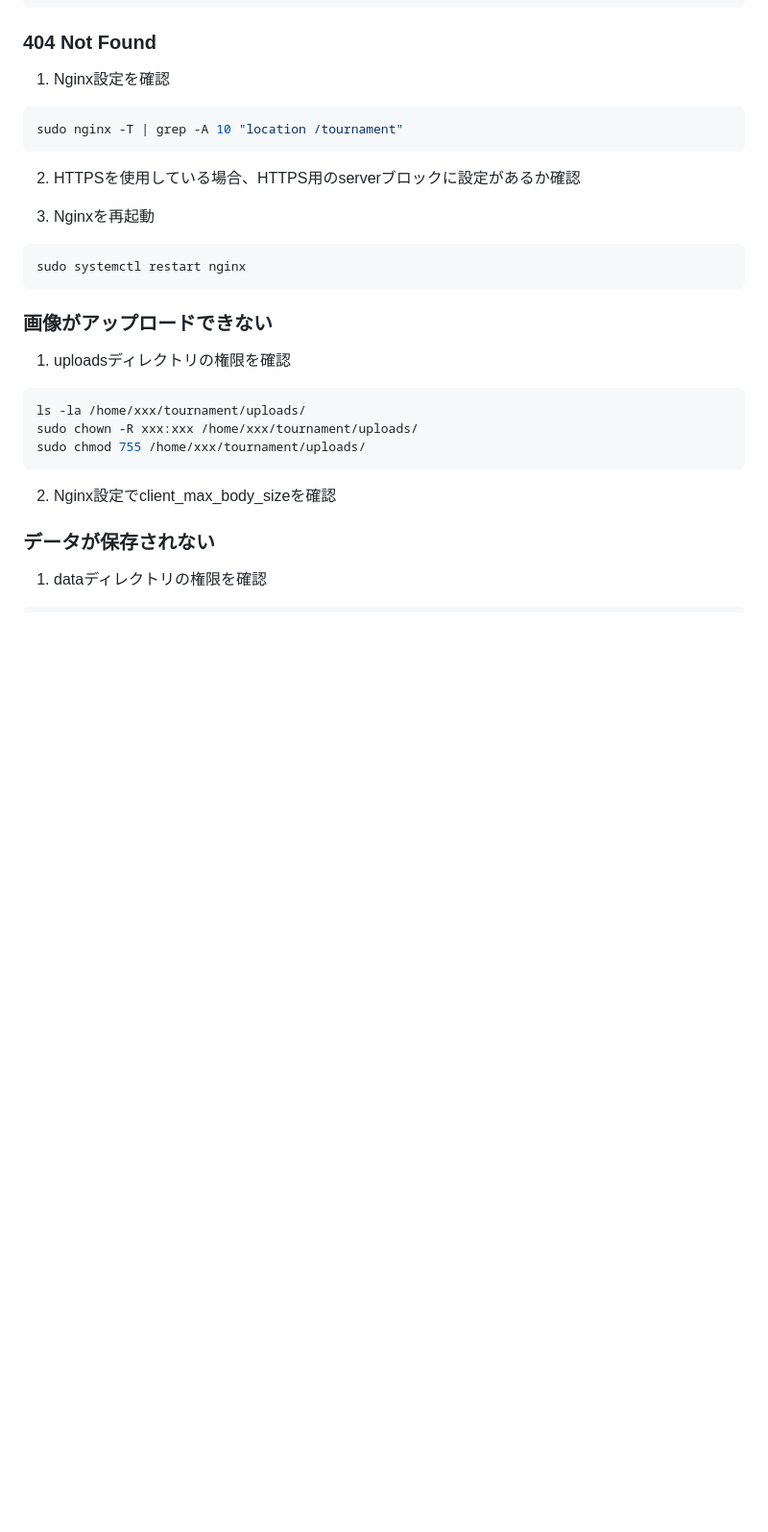
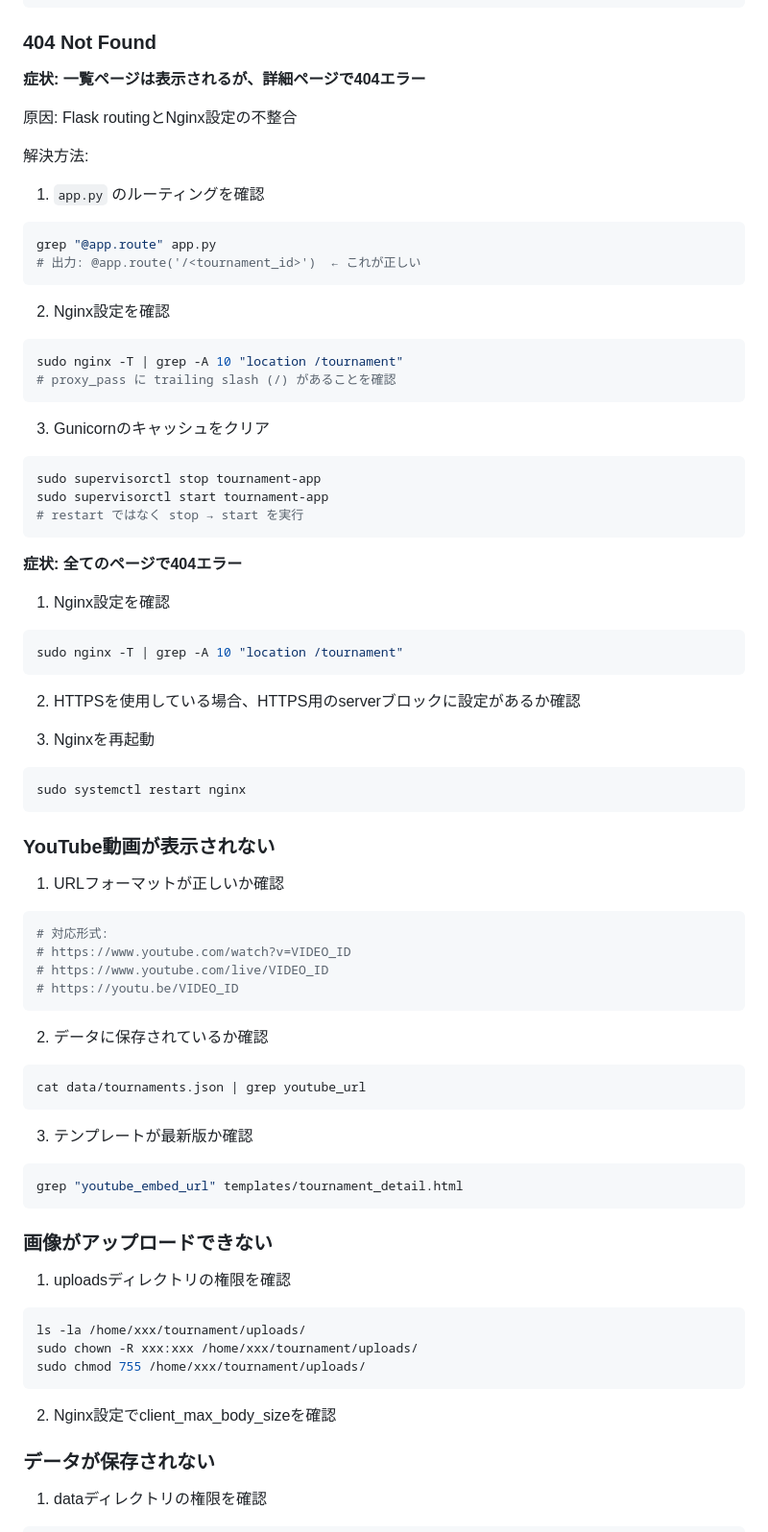
Before and after one commit to dende256/tournament-history, a Markdown page: DEPLOYMENT.md, the part around one of its changes. Shown at 96% size. GitHub-like rendering; blank space fills up the shorter version.

Commit message:
docs: Update DEPLOYMENT.md with YouTube feature and troubleshooting

````diff
--- a/DEPLOYMENT.md
+++ b/DEPLOYMENT.md
@@ -272,6 +272,32 @@ python app.py  # 手動で起動してエラーを確認
 
 ### 404 Not Found
 
+**症状: 一覧ページは表示されるが、詳細ページで404エラー**
+
+原因: Flask routingとNginx設定の不整合
+
+解決方法:
+1. `app.py` のルーティングを確認
+```bash
+grep "@app.route" app.py
+# 出力: @app.route('/<tournament_id>')  ← これが正しい
+```
+
+2. Nginx設定を確認
+```bash
+sudo nginx -T | grep -A 10 "location /tournament"
+# proxy_pass に trailing slash (/) があることを確認
+```
+
+3. Gunicornのキャッシュをクリア
+```bash
+sudo supervisorctl stop tournament-app
+sudo supervisorctl start tournament-app
+# restart ではなく stop → start を実行
+```
+
+**症状: 全てのページで404エラー**
+
 1. Nginx設定を確認
 ```bash
 sudo nginx -T | grep -A 10 "location /tournament"
@@ -282,6 +308,26 @@ sudo nginx -T | grep -A 10 "location /tournament"
 3. Nginxを再起動
 ```bash
 sudo systemctl restart nginx
+```
+
+### YouTube動画が表示されない
+
+1. URLフォーマットが正しいか確認
+```bash
+# 対応形式:
+# https://www.youtube.com/watch?v=VIDEO_ID
+# https://www.youtube.com/live/VIDEO_ID
+# https://youtu.be/VIDEO_ID
+```
+
+2. データに保存されているか確認
+```bash
+cat data/tournaments.json | grep youtube_url
+```
+
+3. テンプレートが最新版か確認
+```bash
+grep "youtube_embed_url" templates/tournament_detail.html
 ```
 
 ### 画像がアップロードできない
````
Also changed, not shown: other parts of DEPLOYMENT.md (+31 -1 lines).
